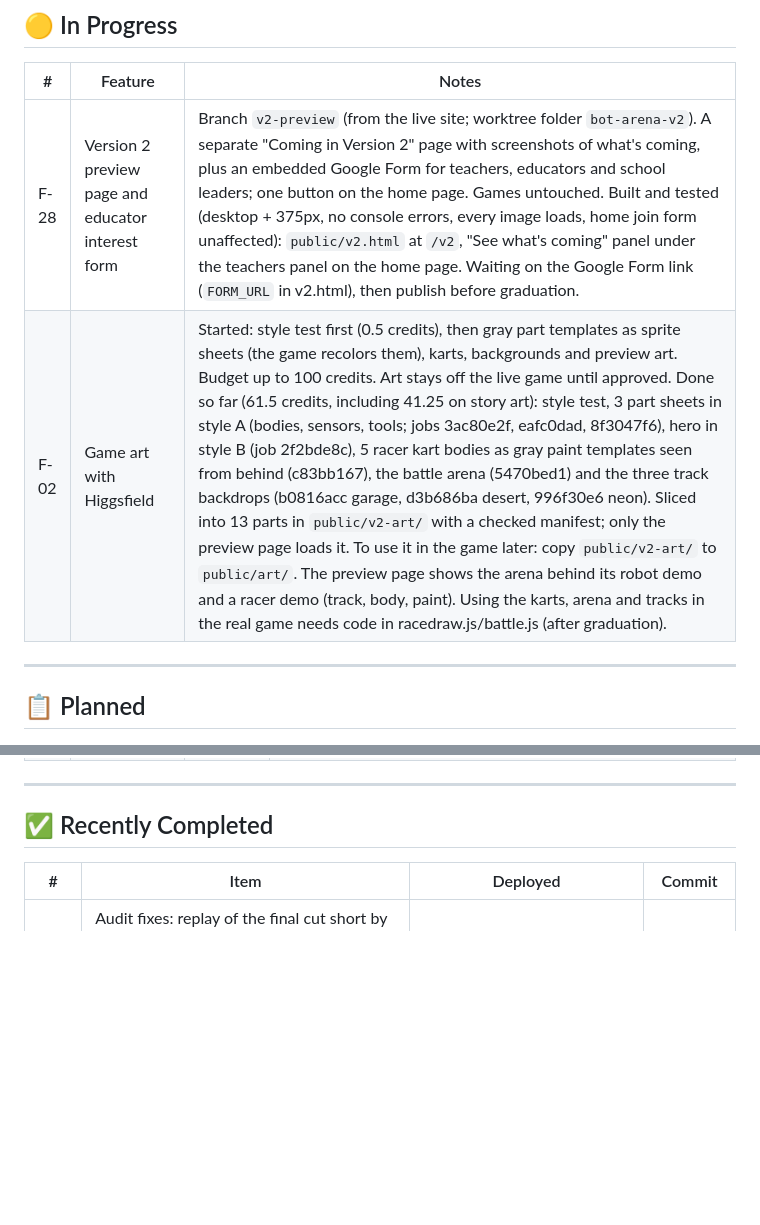
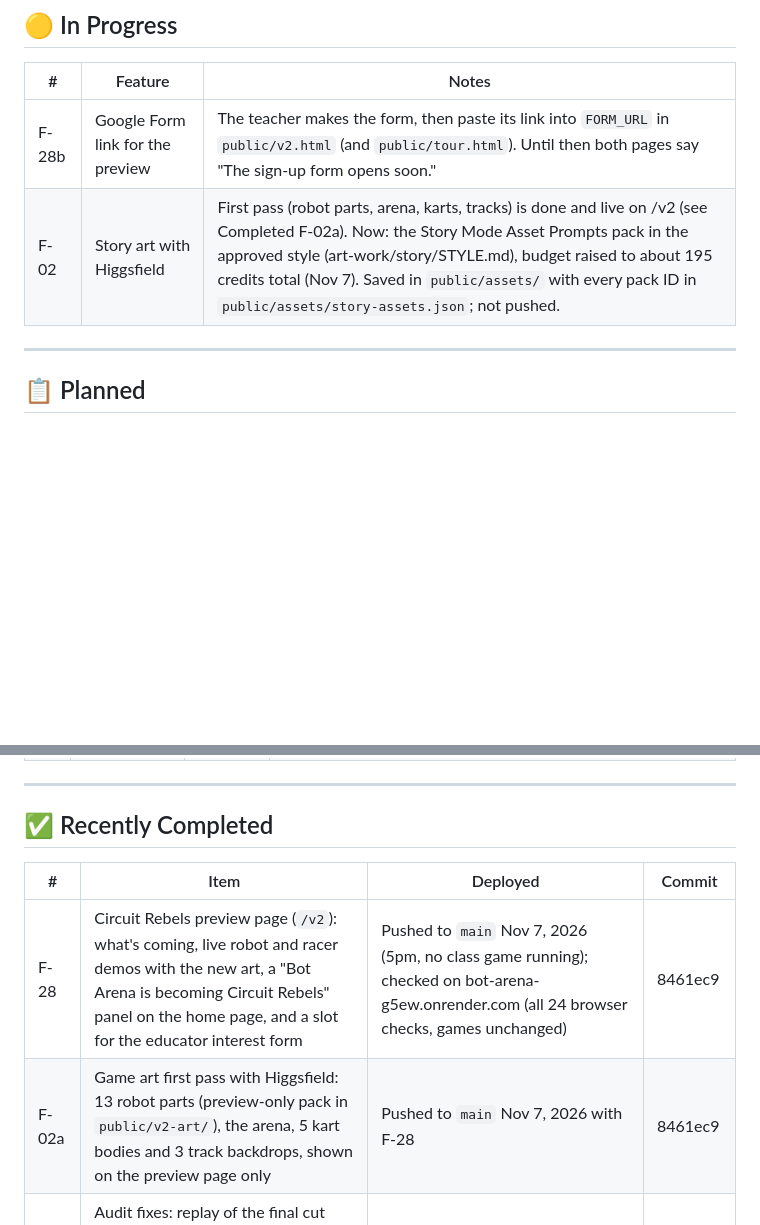
Before and after one commit to NinjaFromQueens/bot-arena, a Markdown page: BACKLOG.md, 2 parts joined by grey strips. Drawn GitHub-style; blank space fills up the shorter version.

Commit message:
Record the Circuit Rebels preview as deployed in the backlog
The preview page went live at 5pm and passed every browser check on the
production site, so it moves to Completed with its commit. The Google
Form link is still to come, and the story art is still being made, so
both stay in progress. Kept local to avoid a second server restart today.

Co-Authored-By: Claude Opus 5.5 <noreply@anthropic.com>

```diff
--- a/BACKLOG.md
+++ b/BACKLOG.md
@@ -14,8 +14,8 @@ Last updated: November 7, 2026
 ## 🟡 In Progress
 | # | Feature | Notes |
 |---|---|---|
-| F-28 | Version 2 preview page and educator interest form | Branch `v2-preview` (from the live site; worktree folder `bot-arena-v2`). A separate "Coming in Version 2" page with screenshots of what's coming, plus an embedded Google Form for teachers, educators and school leaders; one button on the home page. Games untouched. Built and tested (desktop + 375px, no console errors, every image loads, home join form unaffected): `public/v2.html` at `/v2`, "See what's coming" panel under the teachers panel on the home page. Waiting on the Google Form link (`FORM_URL` in v2.html), then publish before graduation. |
-| F-02 | Game art with Higgsfield | Started: style test first (0.5 credits), then gray part templates as sprite sheets (the game recolors them), karts, backgrounds and preview art. Budget up to 100 credits. Art stays off the live game until approved. Done so far (61.5 credits, including 41.25 on story art): style test, 3 part sheets in style A (bodies, sensors, tools; jobs 3ac80e2f, eafc0dad, 8f3047f6), hero in style B (job 2f2bde8c), 5 racer kart bodies as gray paint templates seen from behind (c83bb167), the battle arena (5470bed1) and the three track backdrops (b0816acc garage, d3b686ba desert, 996f30e6 neon). Sliced into 13 parts in `public/v2-art/` with a checked manifest; only the preview page loads it. To use it in the game later: copy `public/v2-art/` to `public/art/`. The preview page shows the arena behind its robot demo and a racer demo (track, body, paint). Using the karts, arena and tracks in the real game needs code in racedraw.js/battle.js (after graduation). |
+| F-28b | Google Form link for the preview | The teacher makes the form, then paste its link into `FORM_URL` in `public/v2.html` (and `public/tour.html`). Until then both pages say "The sign-up form opens soon." |
+| F-02 | Story art with Higgsfield | First pass (robot parts, arena, karts, tracks) is done and live on /v2 (see Completed F-02a). Now: the Story Mode Asset Prompts pack in the approved style (art-work/story/STYLE.md), budget raised to about 195 credits total (Nov 7). Saved in `public/assets/` with every pack ID in `public/assets/story-assets.json`; not pushed. |
 
 ---
 
@@ -34,6 +34,8 @@ Last updated: November 7, 2026
 ## ✅ Recently Completed
 | # | Item | Deployed | Commit |
 |---|---|---|---|
+| F-28 | Circuit Rebels preview page (`/v2`): what's coming, live robot and racer demos with the new art, a "Bot Arena is becoming Circuit Rebels" panel on the home page, and a slot for the educator interest form | Pushed to `main` Nov 7, 2026 (5pm, no class game running); checked on bot-arena-g5ew.onrender.com (all 24 browser checks, games unchanged) | 8461ec9 |
+| F-02a | Game art first pass with Higgsfield: 13 robot parts (preview-only pack in `public/v2-art/`), the arena, 5 kart bodies and 3 track backdrops, shown on the preview page only | Pushed to `main` Nov 7, 2026 with F-28 | 8461ec9 |
 | B-01 | Audit fixes: replay of the final cut short by game updates; Race Day laps limited to one try per second; garage picks throttled; race page no longer drives 36 laps on load (track par) | Pushed to `main` Oct 30, 2026; checked on bot-arena-g5ew.onrender.com | 0a38d0c |
 | F-25a | Extras: night headlights, "close behind" warning, simple graphics, smoke when badly hurt, gold lights for the final, top-3 podium | Pushed to `main` Oct 30, 2026; checked on bot-arena-g5ew.onrender.com | 7142610 |
 | F-24 | Racer medals on every track | Pushed to `main` Oct 30, 2026; checked on bot-arena-g5ew.onrender.com | 7142610 |
```
